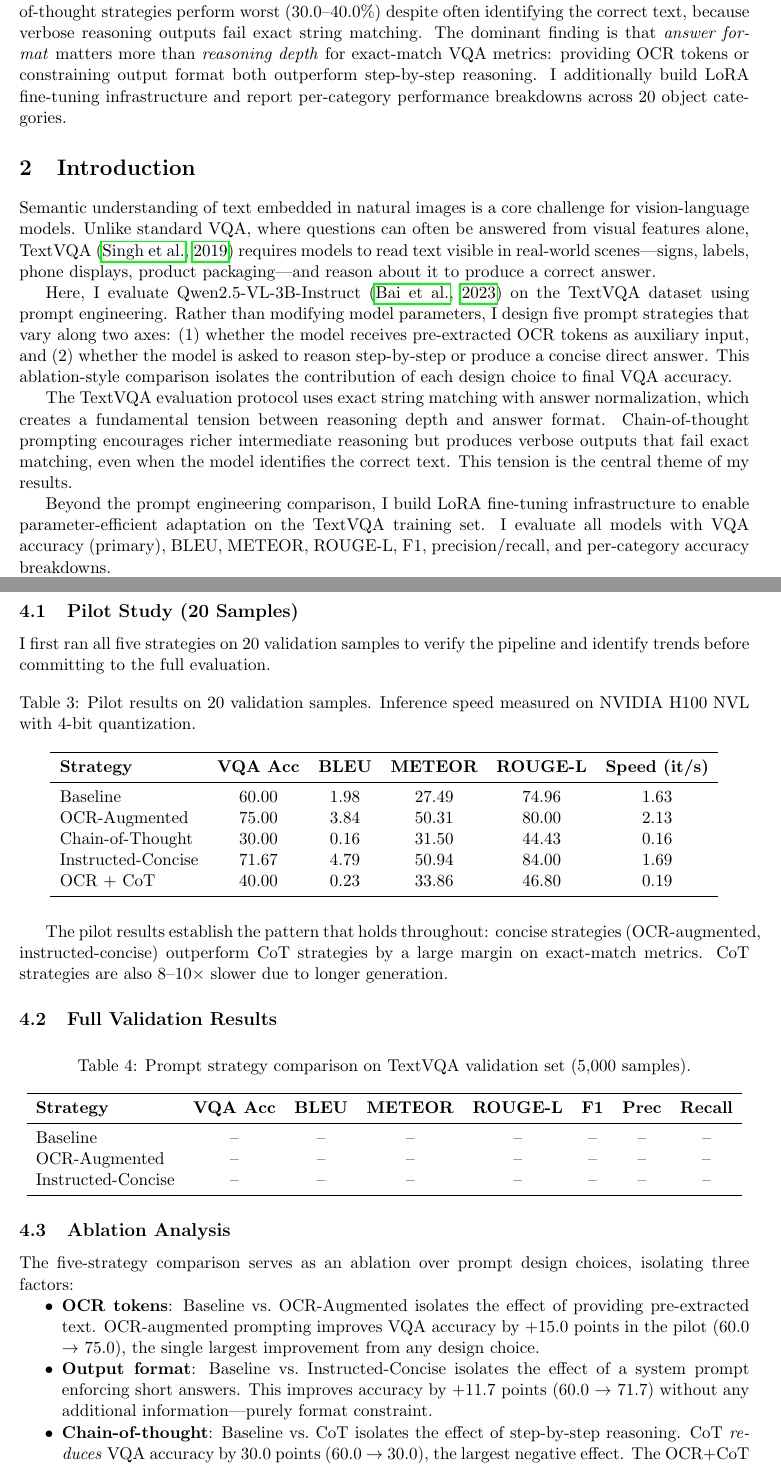
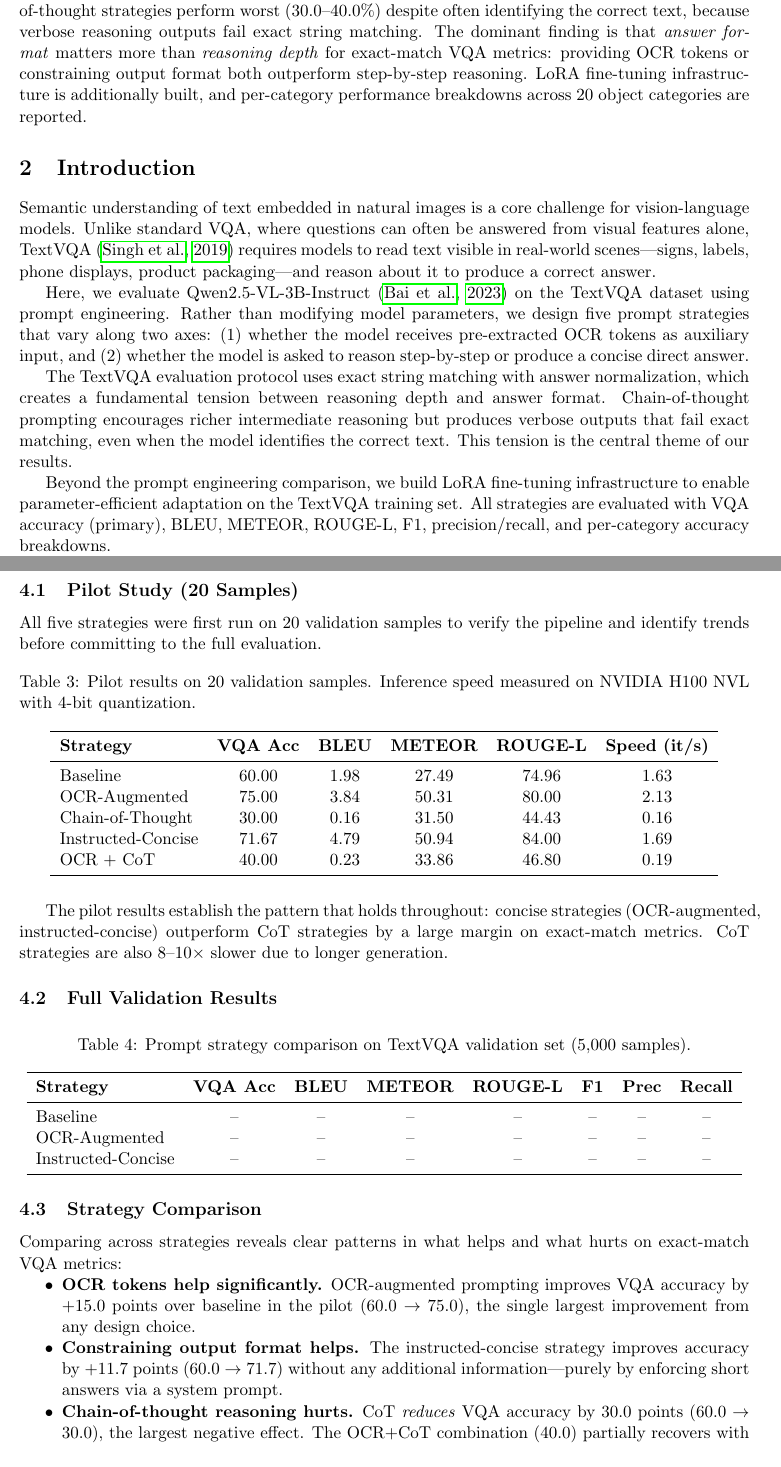
Before and after one commit to Harlan144/TextVQA_w_Qwen2.5, a LaTeX document (report/report.tex): two parts of pages 1 and 4 of 6, joined at a grey line, cut so that both start at the same text. Compiled offline with pdfLaTeX.

Commit message:
Switch report to we/passive voice, remove ablation framing

```diff
--- a/report/report.tex
+++ b/report/report.tex
@@ -26,7 +26,7 @@
 % ============================================================
 
 % TODO: Fill in final numbers after all experiments complete
-I evaluated the Qwen2.5-VL-3B-Instruct vision-language model on the TextVQA dataset using five prompt engineering strategies: a bare-question baseline, OCR-augmented prompting, chain-of-thought (CoT) reasoning, an instructed-concise format with a system prompt, and a combined OCR+CoT approach. All strategies are evaluated on VQA accuracy, BLEU, METEOR, ROUGE-L, F1, and precision/recall. On a 20-sample pilot, OCR-augmented prompting achieves the highest VQA accuracy at 75.0\%, followed by instructed-concise at 71.7\% and the baseline at 60.0\%. Chain-of-thought strategies perform worst (30.0--40.0\%) despite often identifying the correct text, because verbose reasoning outputs fail exact string matching. The dominant finding is that \textit{answer format} matters more than \textit{reasoning depth} for exact-match VQA metrics: providing OCR tokens or constraining output format both outperform step-by-step reasoning. I additionally build LoRA fine-tuning infrastructure and report per-category performance breakdowns across 20 object categories.
+We evaluate the Qwen2.5-VL-3B-Instruct vision-language model on the TextVQA dataset using five prompt engineering strategies: a bare-question baseline, OCR-augmented prompting, chain-of-thought (CoT) reasoning, an instructed-concise format with a system prompt, and a combined OCR+CoT approach. All strategies are evaluated on VQA accuracy, BLEU, METEOR, ROUGE-L, F1, and precision/recall. On a 20-sample pilot, OCR-augmented prompting achieves the highest VQA accuracy at 75.0\%, followed by instructed-concise at 71.7\% and the baseline at 60.0\%. Chain-of-thought strategies perform worst (30.0--40.0\%) despite often identifying the correct text, because verbose reasoning outputs fail exact string matching. The dominant finding is that \textit{answer format} matters more than \textit{reasoning depth} for exact-match VQA metrics: providing OCR tokens or constraining output format both outperform step-by-step reasoning. LoRA fine-tuning infrastructure is additionally built, and per-category performance breakdowns across 20 object categories are reported.
 
 
 % ============================================================
@@ -35,11 +35,11 @@ I evaluated the Qwen2.5-VL-3B-Instruct vision-language model on the TextVQA data
 
 Semantic understanding of text embedded in natural images is a core challenge for vision-language models. Unlike standard VQA, where questions can often be answered from visual features alone, TextVQA \citep{singh2019textvqa} requires models to read text visible in real-world scenes---signs, labels, phone displays, product packaging---and reason about it to produce a correct answer.
 
-Here, I evaluate Qwen2.5-VL-3B-Instruct \citep{bai2023qwenvl} on the TextVQA dataset using prompt engineering. Rather than modifying model parameters, I design five prompt strategies that vary along two axes: (1) whether the model receives pre-extracted OCR tokens as auxiliary input, and (2) whether the model is asked to reason step-by-step or produce a concise direct answer. This ablation-style comparison isolates the contribution of each design choice to final VQA accuracy.
+Here, we evaluate Qwen2.5-VL-3B-Instruct \citep{bai2023qwenvl} on the TextVQA dataset using prompt engineering. Rather than modifying model parameters, we design five prompt strategies that vary along two axes: (1) whether the model receives pre-extracted OCR tokens as auxiliary input, and (2) whether the model is asked to reason step-by-step or produce a concise direct answer.
 
-The TextVQA evaluation protocol uses exact string matching with answer normalization, which creates a fundamental tension between reasoning depth and answer format. Chain-of-thought prompting encourages richer intermediate reasoning but produces verbose outputs that fail exact matching, even when the model identifies the correct text. This tension is the central theme of my results.
+The TextVQA evaluation protocol uses exact string matching with answer normalization, which creates a fundamental tension between reasoning depth and answer format. Chain-of-thought prompting encourages richer intermediate reasoning but produces verbose outputs that fail exact matching, even when the model identifies the correct text. This tension is the central theme of our results.
 
-Beyond the prompt engineering comparison, I build LoRA fine-tuning infrastructure to enable parameter-efficient adaptation on the TextVQA training set. I evaluate all models with VQA accuracy (primary), BLEU, METEOR, ROUGE-L, F1, precision/recall, and per-category accuracy breakdowns.
+Beyond the prompt engineering comparison, we build LoRA fine-tuning infrastructure to enable parameter-efficient adaptation on the TextVQA training set. All strategies are evaluated with VQA accuracy (primary), BLEU, METEOR, ROUGE-L, F1, precision/recall, and per-category accuracy breakdowns.
 
 All code is available at \url{https://github.com/Harlan144/TextVQA_w_Qwen2.5}.
 
@@ -130,7 +130,7 @@ The evaluation protocol has three stages:
 
 \subsection{Pilot Study (20 Samples)}
 
-I first ran all five strategies on 20 validation samples to verify the pipeline and identify trends before committing to the full evaluation.
+All five strategies were first run on 20 validation samples to verify the pipeline and identify trends before committing to the full evaluation.
 
 \begin{table}[H]
 \centering
@@ -178,14 +178,14 @@ Instructed-Concise & --   & --   & --    & --    & --   & --   & -- \\
 % \end{figure}
 
 
-\subsection{Ablation Analysis}
+\subsection{Strategy Comparison}
 
-The five-strategy comparison serves as an ablation over prompt design choices, isolating three factors:
+Comparing across strategies reveals clear patterns in what helps and what hurts on exact-match VQA metrics:
 
 \begin{itemize}[nosep]
-  \item \textbf{OCR tokens}: Baseline vs.\ OCR-Augmented isolates the effect of providing pre-extracted text. OCR-augmented prompting improves VQA accuracy by +15.0 points in the pilot (60.0 $\to$ 75.0), the single largest improvement from any design choice.
-  \item \textbf{Output format}: Baseline vs.\ Instructed-Concise isolates the effect of a system prompt enforcing short answers. This improves accuracy by +11.7 points (60.0 $\to$ 71.7) without any additional information---purely format constraint.
-  \item \textbf{Chain-of-thought}: Baseline vs.\ CoT isolates the effect of step-by-step reasoning. CoT \textit{reduces} VQA accuracy by 30.0 points (60.0 $\to$ 30.0), the largest negative effect. The OCR+CoT combination (40.0) partially recovers with OCR tokens but still underperforms baseline.
+  \item \textbf{OCR tokens help significantly.} OCR-augmented prompting improves VQA accuracy by +15.0 points over baseline in the pilot (60.0 $\to$ 75.0), the single largest improvement from any design choice.
+  \item \textbf{Constraining output format helps.} The instructed-concise strategy improves accuracy by +11.7 points (60.0 $\to$ 71.7) without any additional information---purely by enforcing short answers via a system prompt.
+  \item \textbf{Chain-of-thought reasoning hurts.} CoT \textit{reduces} VQA accuracy by 30.0 points (60.0 $\to$ 30.0), the largest negative effect. The OCR+CoT combination (40.0) partially recovers with OCR tokens but still underperforms baseline.
 \end{itemize}
 
 % TODO: Update with full validation numbers
```
Also changed, not shown: report/report.tex (22 more changed lines).
